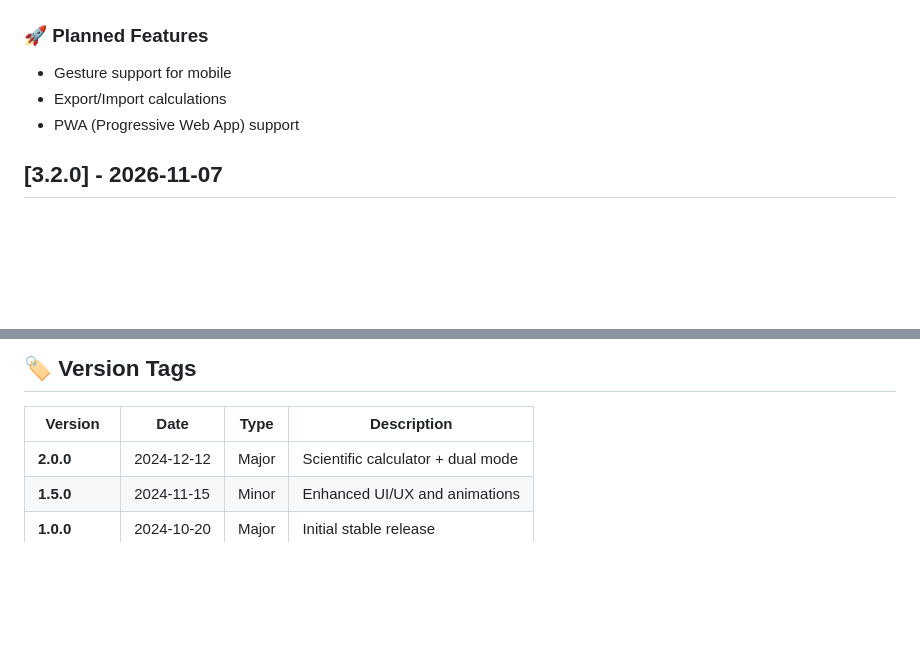
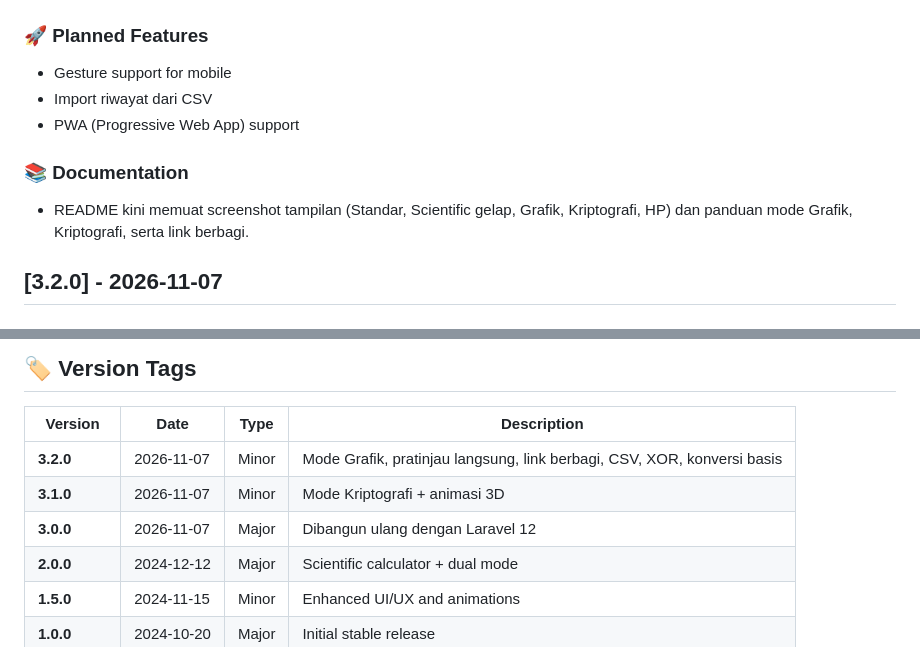
Before and after one commit to whympxx/Kalkulator-Standar-Scientific, a Markdown page: CHANGELOG.md, 2 parts joined by grey strips. GitHub-like rendering; blank space fills up the shorter version.

```diff
--- a/CHANGELOG.md
+++ b/CHANGELOG.md
@@ -9,8 +9,11 @@ and this project adheres to [Semantic Versioning](https://semver.org/spec/v2.0.0
 
 ### 🚀 Planned Features
 - Gesture support for mobile
-- Export/Import calculations
+- Import riwayat dari CSV
 - PWA (Progressive Web App) support
+
+### 📚 Documentation
+- README kini memuat screenshot tampilan (Standar, Scientific gelap, Grafik, Kriptografi, HP) dan panduan mode Grafik, Kriptografi, serta link berbagi.
 
 ## [3.2.0] - 2026-11-07
 
@@ -142,6 +145,9 @@ and this project adheres to [Semantic Versioning](https://semver.org/spec/v2.0.0
 
 | Version | Date | Type | Description |
 |---------|------|------|-------------|
+| **3.2.0** | 2026-11-07 | Minor | Mode Grafik, pratinjau langsung, link berbagi, CSV, XOR, konversi basis |
+| **3.1.0** | 2026-11-07 | Minor | Mode Kriptografi + animasi 3D |
+| **3.0.0** | 2026-11-07 | Major | Dibangun ulang dengan Laravel 12 |
 | **2.0.0** | 2024-12-12 | Major | Scientific calculator + dual mode |
 | **1.5.0** | 2024-11-15 | Minor | Enhanced UI/UX and animations |
 | **1.0.0** | 2024-10-20 | Major | Initial stable release |
```
Also changed, not shown: README.md (+26 -4 lines), docs/screenshots/grafik.png (added), docs/screenshots/kriptografi.png (added), docs/screenshots/mobile.png (added), docs/screenshots/scientific-dark.png (added), docs/screenshots/standar.png (added).
